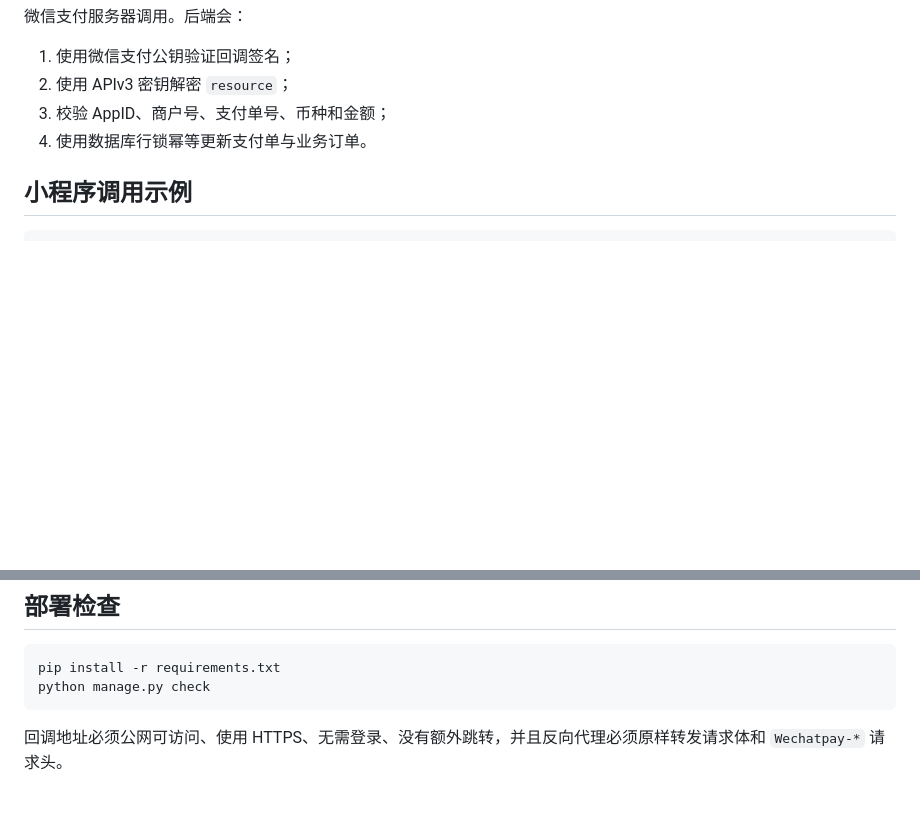
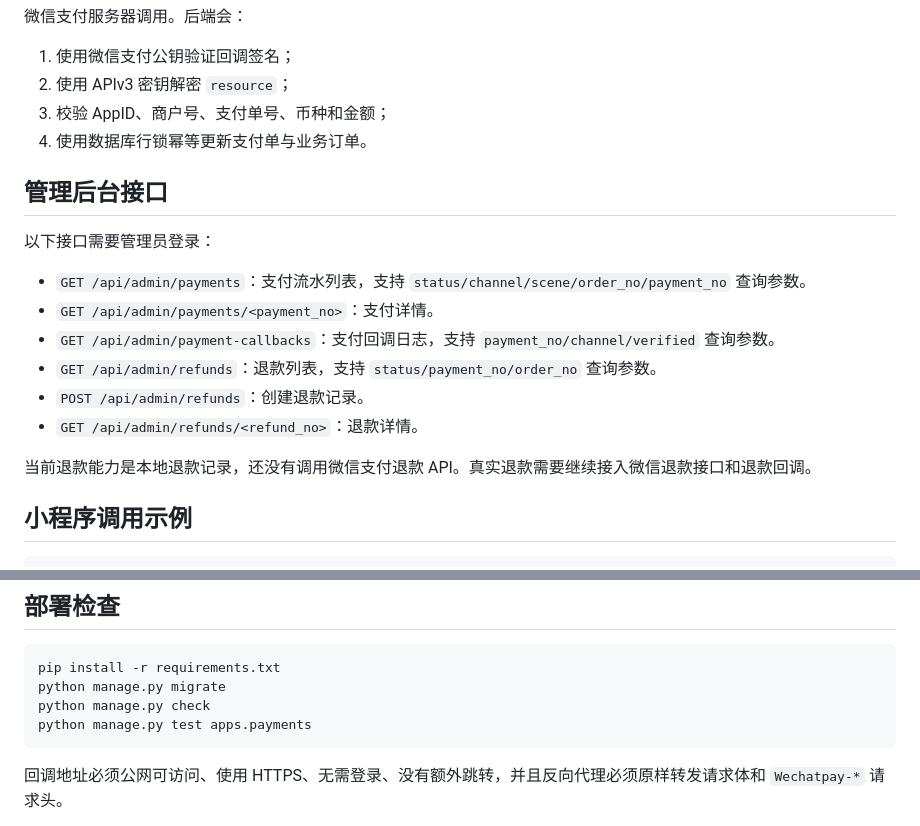
Before and after one commit to hc00125/miniprogram-backend, a Markdown page: docs/wechat-pay.md, 2 parts joined by grey strips. Rendered like a GitHub page; blank space fills up the shorter version.

Commit message:
Document admin payment and refund endpoints

````diff
--- a/docs/wechat-pay.md
+++ b/docs/wechat-pay.md
@@ -59,6 +59,19 @@ Content-Type: application/json
 3. 校验 AppID、商户号、支付单号、币种和金额；
 4. 使用数据库行锁幂等更新支付单与业务订单。
 
+## 管理后台接口
+
+以下接口需要管理员登录：
+
+- `GET /api/admin/payments`：支付流水列表，支持 `status/channel/scene/order_no/payment_no` 查询参数。
+- `GET /api/admin/payments/<payment_no>`：支付详情。
+- `GET /api/admin/payment-callbacks`：支付回调日志，支持 `payment_no/channel/verified` 查询参数。
+- `GET /api/admin/refunds`：退款列表，支持 `status/payment_no/order_no` 查询参数。
+- `POST /api/admin/refunds`：创建退款记录。
+- `GET /api/admin/refunds/<refund_no>`：退款详情。
+
+当前退款能力是本地退款记录，还没有调用微信支付退款 API。真实退款需要继续接入微信退款接口和退款回调。
+
 ## 小程序调用示例
 
 ```javascript
@@ -94,7 +107,9 @@ async function payOrder(orderNo) {
 
 ```bash
 pip install -r requirements.txt
+python manage.py migrate
 python manage.py check
+python manage.py test apps.payments
 ```
 
 回调地址必须公网可访问、使用 HTTPS、无需登录、没有额外跳转，并且反向代理必须原样转发请求体和 `Wechatpay-*` 请求头。
````
